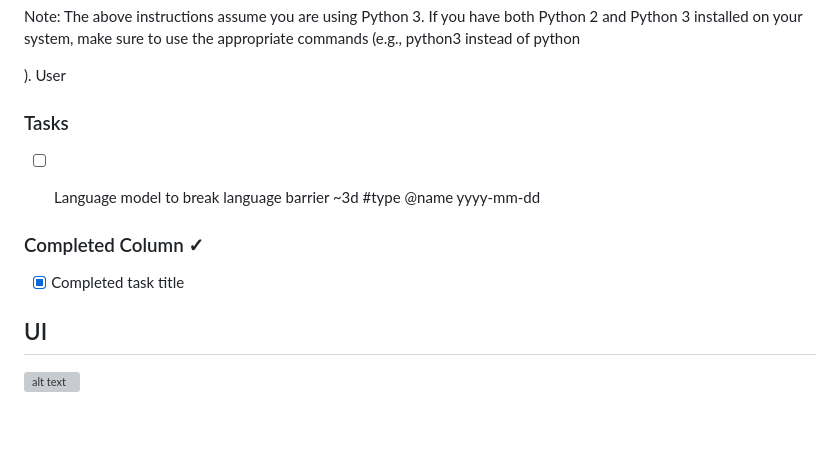
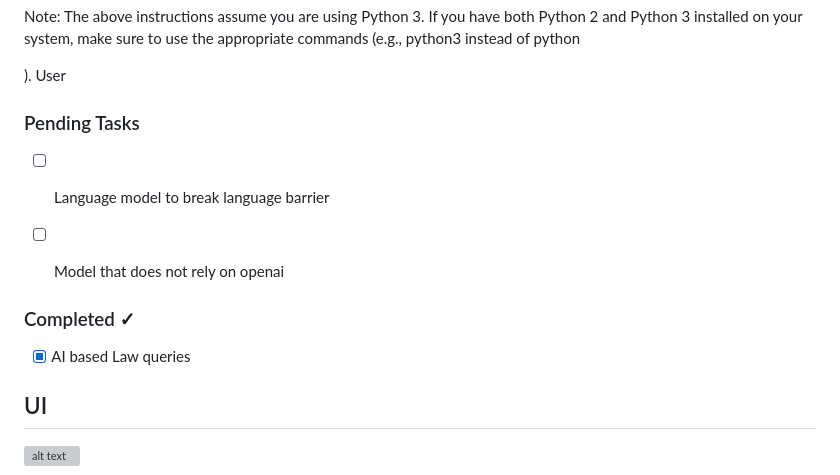
Before and after one commit to Laura-hue-wq/JITETEE-, a Markdown page: README.md, the part around the change. GitHub-like rendering; blank space fills up the shorter version; grey boxes are pictures that could not be loaded.

```diff
--- a/README.md
+++ b/README.md
@@ -50,12 +50,13 @@ Note: The above instructions assume you are using Python 3. If you have both Pyt
 ).
 User
 
-### Tasks
-- [ ] Language model to break language barrier ~3d #type @name yyyy-mm-dd
+### Pending Tasks
+- [ ] Language model to break language barrier
+- [ ] Model that does not rely on openai
 
 
-### Completed Column ✓
-- [x] Completed task title
+### Completed ✓
+- [x] AI based Law queries
 
 ## UI
 ![alt text](https://github.com/Laura-hue-wq/JitetEE/blob/main/images/image.png?raw=true)
```
